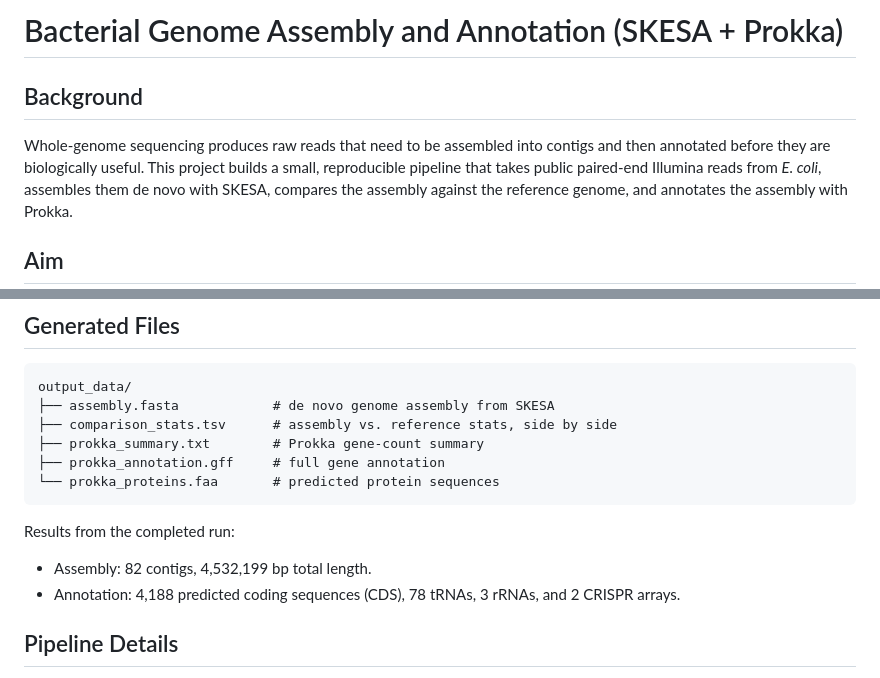
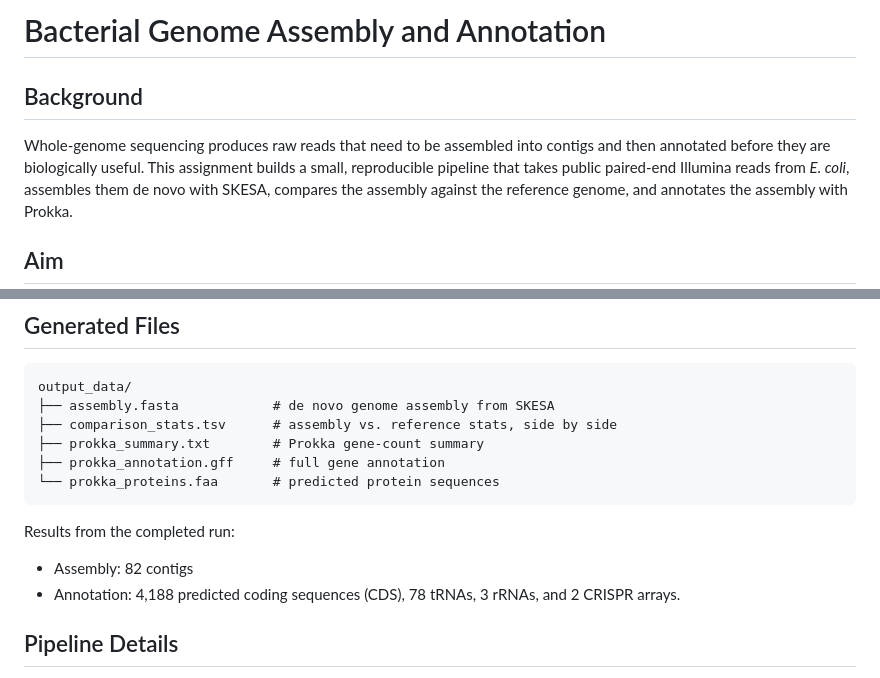
Before and after one commit to SamLiyan/BIOL-7800, a Markdown page: Readme_file.md, 2 parts joined by grey strips. Rendered like a GitHub page.

````diff
--- a/Readme_file.md
+++ b/Readme_file.md
@@ -1,9 +1,9 @@
-# Bacterial Genome Assembly and Annotation (SKESA + Prokka)
+# Bacterial Genome Assembly and Annotation
 
 ## Background
 Whole-genome sequencing produces raw reads that need to be assembled into
 contigs and then annotated before they are biologically useful. This
-project builds a small, reproducible pipeline that takes public
+assignment builds a small, reproducible pipeline that takes public
 paired-end Illumina reads from *E. coli*, assembles them de novo with
 SKESA, compares the assembly against the reference genome, and annotates
 the assembly with Prokka.
@@ -89,7 +89,7 @@ output_data/
 ```
 
 Results from the completed run:
-- Assembly: 82 contigs, 4,532,199 bp total length.
+- Assembly: 82 contigs
 - Annotation: 4,188 predicted coding sequences (CDS), 78 tRNAs, 3 rRNAs,
   and 2 CRISPR arrays.
 
````
Also changed, not shown: other parts of Readme_file.md (+7 -29 lines).
